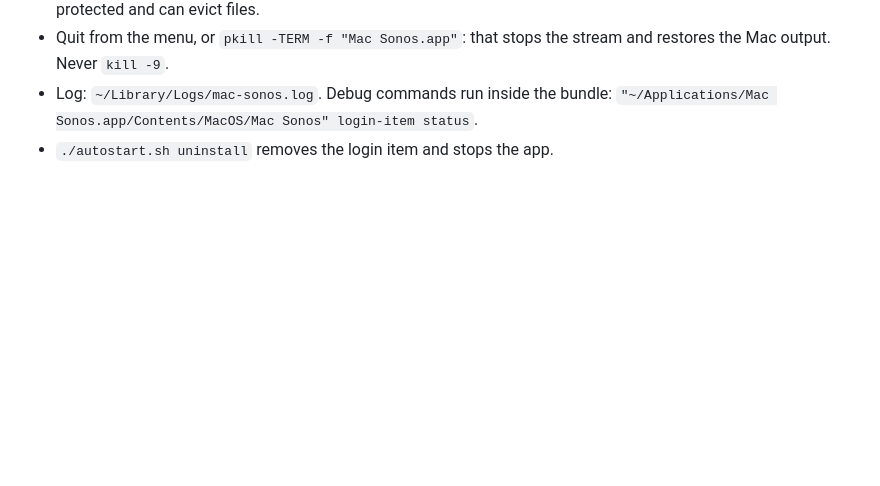
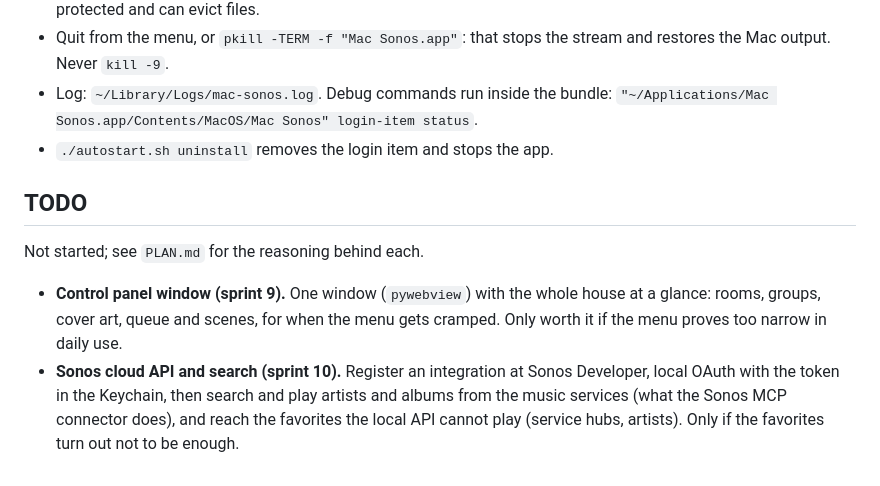
Before and after one commit to lagefreitas/mac-sonos, a Markdown page: README.md, the part around the change. GitHub-like rendering; blank space fills up the shorter version.

Commit message:
README: TODO for the control panel (sprint 9) and the Sonos cloud API (sprint 10)
Co-Authored-By: Claude Sonnet 5.5 <noreply@anthropic.com>

```diff
--- a/README.md
+++ b/README.md
@@ -152,3 +152,14 @@ Notes:
 - Log: `~/Library/Logs/mac-sonos.log`. Debug commands run inside the bundle:
   `"~/Applications/Mac Sonos.app/Contents/MacOS/Mac Sonos" login-item status`.
 - `./autostart.sh uninstall` removes the login item and stops the app.
+
+## TODO
+
+Not started; see `PLAN.md` for the reasoning behind each.
+
+- **Control panel window (sprint 9).** One window (`pywebview`) with the whole house at a glance: rooms, groups, cover
+  art, queue and scenes, for when the menu gets cramped. Only worth it if the menu proves too narrow in daily use.
+- **Sonos cloud API and search (sprint 10).** Register an integration at Sonos Developer, local OAuth with the token
+  in the Keychain, then search and play artists and albums from the music services (what the Sonos MCP connector does),
+  and reach the favorites the local API cannot play (service hubs, artists). Only if the favorites turn out not to be
+  enough.
```
